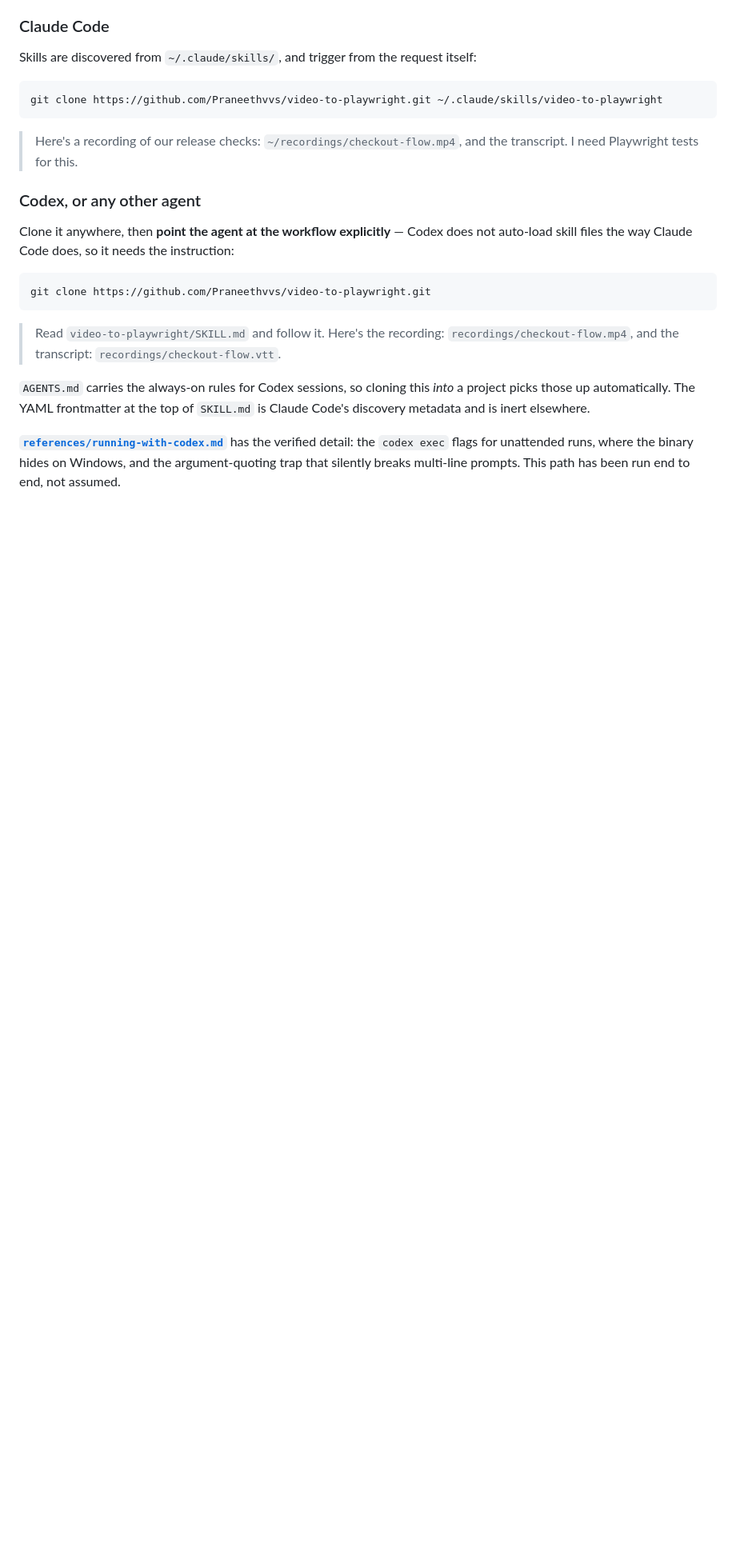
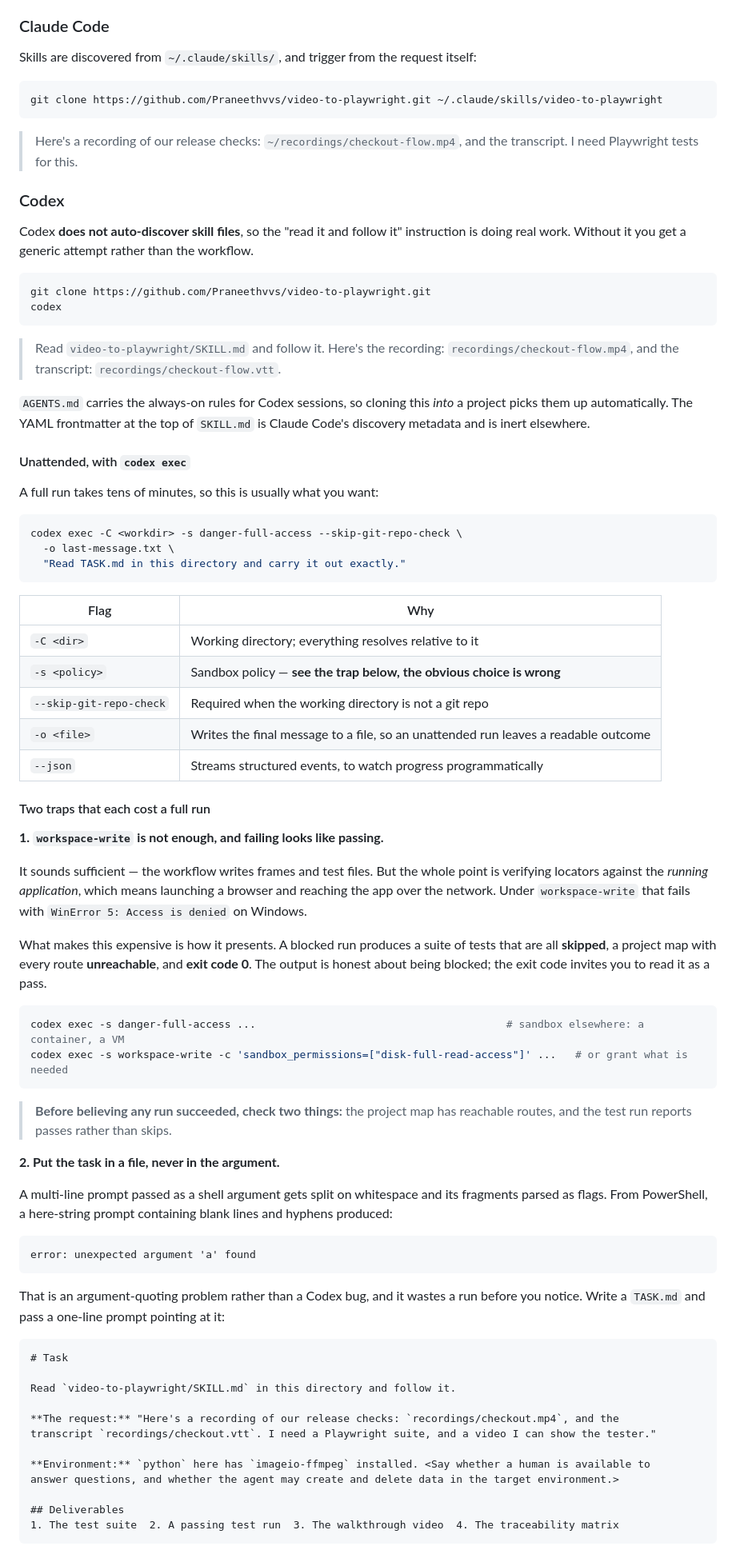
Before and after one commit to Praneethvvs/video-to-playwright, a Markdown page: README.md, the part around one of its changes. Shown at 80% size. GitHub-like rendering; blank space fills up the shorter version.

Commit message:
Put the Codex path in the README instead of behind a link
Running this with Codex was a one-line pointer to references/running-with-codex.md,
which means most people met the two traps before they met the document.

Both are now inline, because each costs a whole run:

  - workspace-write blocks the browser, and a blocked run produces all-skipped
    tests, a map with every route unreachable, and EXIT CODE 0. The output is
    honest about being blocked; the exit code invites reading it as a pass. So
    the README now says outright what to check before believing a run passed.
  - a multi-line prompt as a shell argument gets split on whitespace and its
    fragments parsed as flags. Put the task in a TASK.md.

Also inline: the codex exec flags, where the binary hides on Windows, and the
two things the agent cannot work out for itself (whether a human is available
to answer questions, and whether it may create and delete data).

The reference file keeps what does not belong in a README: what a real run
looked like, and which behaviours to watch for in a different agent.

Co-Authored-By: Claude Opus 5 (1M context) <noreply@anthropic.com>

````diff
--- a/README.md
+++ b/README.md
@@ -44,23 +44,85 @@ git clone https://github.com/Praneethvvs/video-to-playwright.git ~/.claude/skill
 > Here's a recording of our release checks: `~/recordings/checkout-flow.mp4`, and the transcript.
 > I need Playwright tests for this.
 
-### Codex, or any other agent
+### Codex
 
-Clone it anywhere, then **point the agent at the workflow explicitly** — Codex does not auto-load skill
-files the way Claude Code does, so it needs the instruction:
+Codex **does not auto-discover skill files**, so the "read it and follow it" instruction is doing real
+work. Without it you get a generic attempt rather than the workflow.
 
 ```bash
 git clone https://github.com/Praneethvvs/video-to-playwright.git
+codex
 ```
 
 > Read `video-to-playwright/SKILL.md` and follow it. Here's the recording:
 > `recordings/checkout-flow.mp4`, and the transcript: `recordings/checkout-flow.vtt`.
 
-`AGENTS.md` carries the always-on rules for Codex sessions, so cloning this *into* a project picks those
+`AGENTS.md` carries the always-on rules for Codex sessions, so cloning this *into* a project picks them
 up automatically. The YAML frontmatter at the top of `SKILL.md` is Claude Code's discovery metadata and
 is inert elsewhere.
 
-**[`references/running-with-codex.md`](references/running-with-codex.md)** has the verified detail:
-the `codex exec` flags for unattended runs, where the binary hides on Windows, and the
-argument-quoting trap that silently breaks multi-line prompts. This path has been run end to end, not
-assumed.
+#### Unattended, with `codex exec`
+
+A full run takes tens of minutes, so this is usually what you want:
+
+```bash
+codex exec -C <workdir> -s danger-full-access --skip-git-repo-check \
+  -o last-message.txt \
+  "Read TASK.md in this directory and carry it out exactly."
+```
+
+| Flag | Why |
+|---|---|
+| `-C <dir>` | Working directory; everything resolves relative to it |
+| `-s <policy>` | Sandbox policy — **see the trap below, the obvious choice is wrong** |
+| `--skip-git-repo-check` | Required when the working directory is not a git repo |
+| `-o <file>` | Writes the final message to a file, so an unattended run leaves a readable outcome |
+| `--json` | Streams structured events, to watch progress programmatically |
+
+#### Two traps that each cost a full run
+
+**1. `workspace-write` is not enough, and failing looks like passing.**
+
+It sounds sufficient — the workflow writes frames and test files. But the whole point is verifying
+locators against the *running application*, which means launching a browser and reaching the app over
+the network. Under `workspace-write` that fails with `WinError 5: Access is denied` on Windows.
+
+What makes this expensive is how it presents. A blocked run produces a suite of tests that are all
+**skipped**, a project map with every route **unreachable**, and **exit code 0**. The output is honest
+about being blocked; the exit code invites you to read it as a pass.
+
+```bash
+codex exec -s danger-full-access ...                                        # sandbox elsewhere: a container, a VM
+codex exec -s workspace-write -c 'sandbox_permissions=["disk-full-read-access"]' ...   # or grant what is needed
+```
+
+> **Before believing any run succeeded, check two things:** the project map has reachable routes, and
+> the test run reports passes rather than skips.
+
+**2. Put the task in a file, never in the argument.**
+
+A multi-line prompt passed as a shell argument gets split on whitespace and its fragments parsed as
+flags. From PowerShell, a here-string prompt containing blank lines and hyphens produced:
+
+```
+error: unexpected argument 'a' found
+```
+
+That is an argument-quoting problem rather than a Codex bug, and it wastes a run before you notice.
+Write a `TASK.md` and pass a one-line prompt pointing at it:
+
+```markdown
+# Task
+
+Read `video-to-playwright/SKILL.md` in this directory and follow it.
+
+**The request:** "Here's a recording of our release checks: `recordings/checkout.mp4`, and the
+transcript `recordings/checkout.vtt`. I need a Playwright suite, and a video I can show the tester."
+
+**Environment:** `python` here has `imageio-ffmpeg` installed. <Say whether a human is available to
+answer questions, and whether the agent may create and delete data in the target environment.>
+
+## Deliverables
+1. The test suite  2. A passing test run  3. The walkthrough video  4. The traceability matrix
+```
+
````
Also changed, not shown: other parts of README.md (+30 -0 lines).
